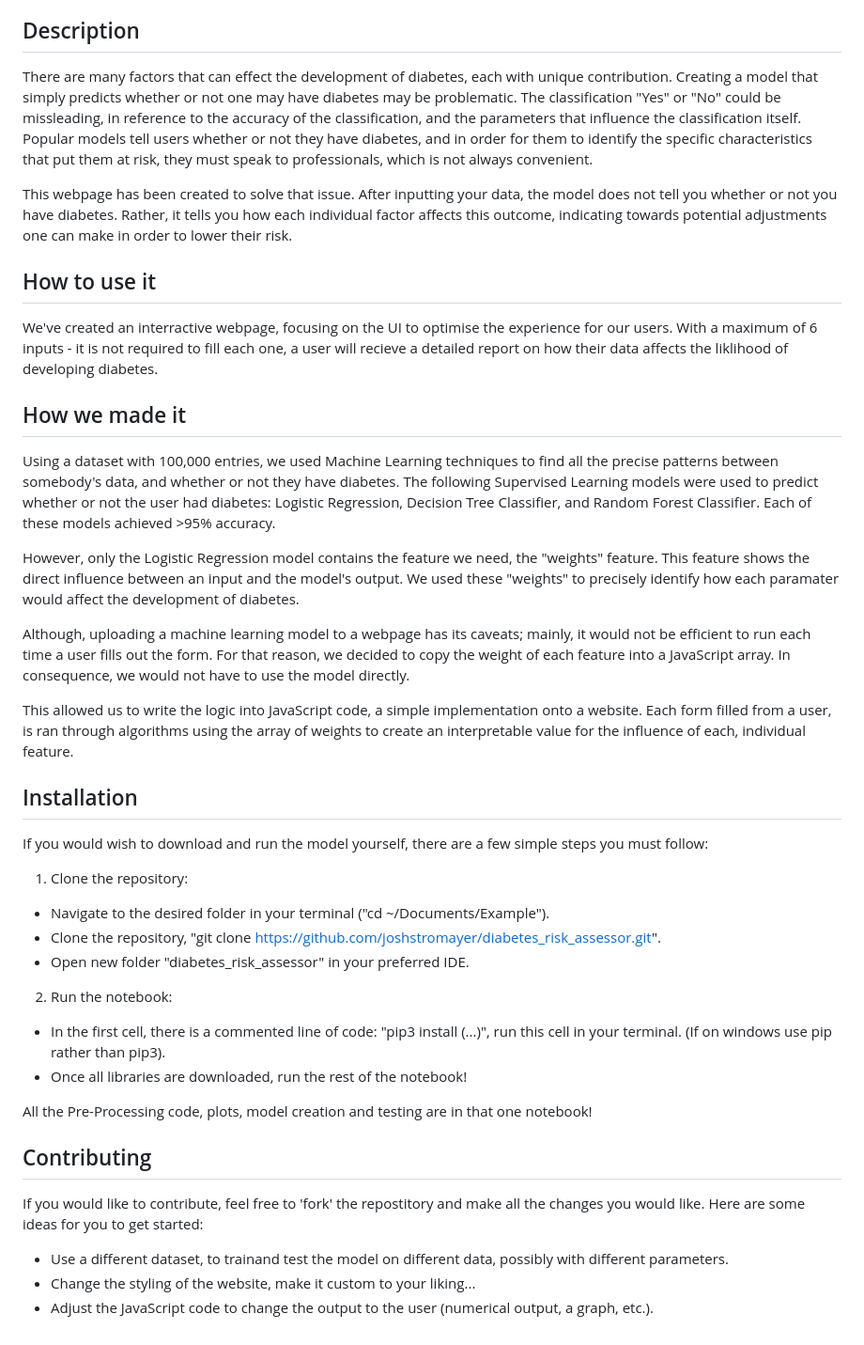
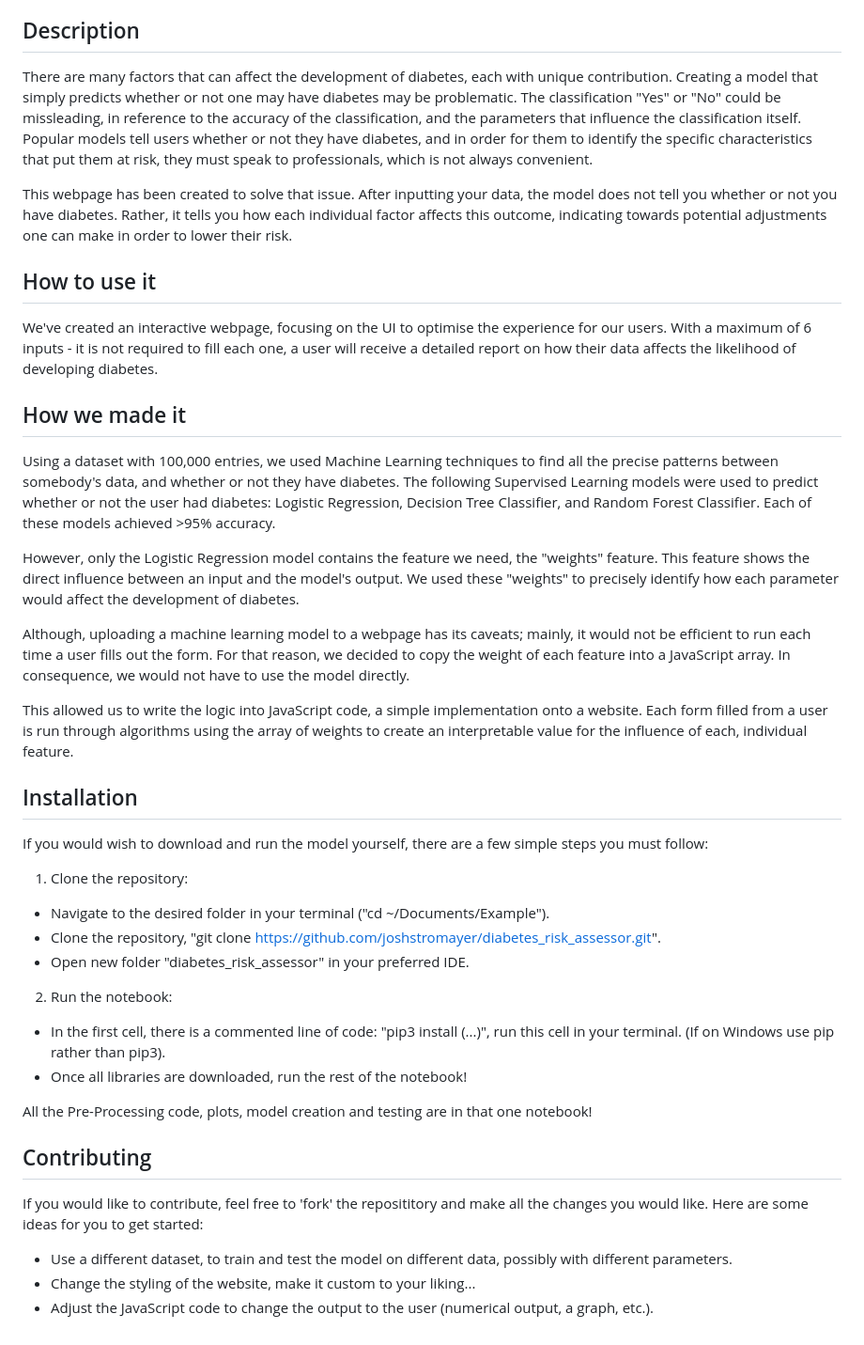
Before and after one commit to joshstromayer/diabetes_risk_assessor, a Markdown page: README.md, the part around the change. Shown: that part at 94% size. GitHub-like rendering.

Commit message:
Final adjustments to README file

```diff
--- a/README.md
+++ b/README.md
@@ -3,23 +3,23 @@ A simple model to inform users on the associated risk that their demographic and
 
 ## Description
 
-There are many factors that can effect the development of diabetes, each with unique contribution. Creating a model that simply predicts whether or not one may have diabetes may be problematic. The classification "Yes" or "No" could be missleading, in reference to the accuracy of the classification, and the parameters that influence the classification itself. Popular models tell users whether or not they have diabetes, and in order for them to identify the specific characteristics that put them at risk, they must speak to professionals, which is not always convenient.
+There are many factors that can affect the development of diabetes, each with unique contribution. Creating a model that simply predicts whether or not one may have diabetes may be problematic. The classification "Yes" or "No" could be missleading, in reference to the accuracy of the classification, and the parameters that influence the classification itself. Popular models tell users whether or not they have diabetes, and in order for them to identify the specific characteristics that put them at risk, they must speak to professionals, which is not always convenient.
 
 This webpage has been created to solve that issue. After inputting your data, the model does not tell you whether or not you have diabetes. Rather, it tells you how each individual factor affects this outcome, indicating towards potential adjustments one can make in order to lower their risk.
 
 ## How to use it
 
-We've created an interractive webpage, focusing on the UI to optimise the experience for our users. With a maximum of 6 inputs - it is not required to fill each one, a user will recieve a detailed report on how their data affects the liklihood of developing diabetes.
+We've created an interactive webpage, focusing on the UI to optimise the experience for our users. With a maximum of 6 inputs - it is not required to fill each one, a user will receive a detailed report on how their data affects the likelihood of developing diabetes.
 
 ## How we made it
 
 Using a dataset with 100,000 entries, we used Machine Learning techniques to find all the precise patterns between somebody's data, and whether or not they have diabetes. The following Supervised Learning models were used to predict whether or not the user had diabetes: Logistic Regression, Decision Tree Classifier, and Random Forest Classifier. Each of these models achieved >95% accuracy.
 
-However, only the Logistic Regression model contains the feature we need, the "weights" feature. This feature shows the direct influence between an input and the model's output. We used these "weights" to precisely identify how each paramater would affect the development of diabetes.
+However, only the Logistic Regression model contains the feature we need, the "weights" feature. This feature shows the direct influence between an input and the model's output. We used these "weights" to precisely identify how each parameter would affect the development of diabetes.
 
 Although, uploading a machine learning model to a webpage has its caveats; mainly, it would not be efficient to run each time a user fills out the form. For that reason, we decided to copy the weight of each feature into a JavaScript array. In consequence, we would not have to use the model directly.
 
-This allowed us to write the logic into JavaScript code, a simple implementation onto a website. Each form filled from a user, is ran through algorithms using the array of weights to create an interpretable value for the influence of each, individual feature.
+This allowed us to write the logic into JavaScript code, a simple implementation onto a website. Each form filled from a user is run through algorithms using the array of weights to create an interpretable value for the influence of each, individual feature.
 
 ## Installation
 
@@ -30,14 +30,15 @@ If you would wish to download and run the model yourself, there are a few simple
 - Open new folder "diabetes_risk_assessor" in your preferred IDE.
 
 2. Run the notebook:
-- In the first cell, there is a commented line of code: "pip3 install (...)", run this cell in your terminal. (If on windows use pip rather than pip3).
+- In the first cell, there is a commented line of code: "pip3 install (...)", run this cell in your terminal. (If on Windows use pip rather than pip3).
 - Once all libraries are downloaded, run the rest of the notebook!
 
 All the Pre-Processing code, plots, model creation and testing are in that one notebook!
 
 ## Contributing
-If you would like to contribute, feel free to 'fork' the repostitory and make all the changes you would like.
+
+If you would like to contribute, feel free to 'fork' the reposititory and make all the changes you would like.
 Here are some ideas for you to get started:
-- Use a different dataset, to trainand test the model on different data, possibly with different parameters.
+- Use a different dataset, to train and test the model on different data, possibly with different parameters.
 - Change the styling of the website, make it custom to your liking...
 - Adjust the JavaScript code to change the output to the user (numerical output, a graph, etc.).
```
